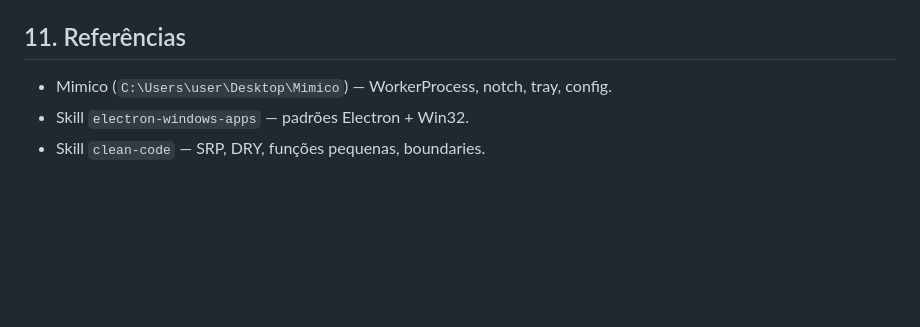
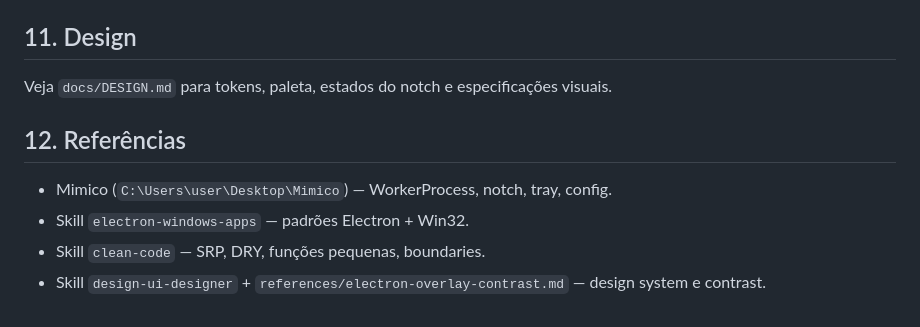
Before and after one commit to Psherman42000/falai, a Markdown page: docs/SPEC.md, the part around the change. Drawn GitHub-style; blank space fills up the shorter version.

Commit message:
F1: docs — adiciona design system (DESIGN.md) e vincula na SPEC

```diff
--- a/docs/SPEC.md
+++ b/docs/SPEC.md
@@ -168,8 +168,13 @@ notch-pill → estado TYPING (verde, ✓) → volta IDLE após 2s
 2. **Hotkey customizável:** fase F6. Inicialmente fixo em `Ctrl+Space`.
 3. **Win32 lib:** `koffi` (recomendado, sem rebuild nativo) vs `ffi-napi` (usado no Mimico). Decisão inicial: `koffi` se funcionar no ambiente; senão `ffi-napi`.
 
-## 11. Referências
+## 11. Design
+
+Veja `docs/DESIGN.md` para tokens, paleta, estados do notch e especificações visuais.
+
+## 12. Referências
 
 - Mimico (`C:\Users\user\Desktop\Mimico`) — WorkerProcess, notch, tray, config.
 - Skill `electron-windows-apps` — padrões Electron + Win32.
 - Skill `clean-code` — SRP, DRY, funções pequenas, boundaries.
+- Skill `design-ui-designer` + `references/electron-overlay-contrast.md` — design system e contrast.
```
Also changed, not shown: docs/DESIGN.md (added, +98 -0 lines).
